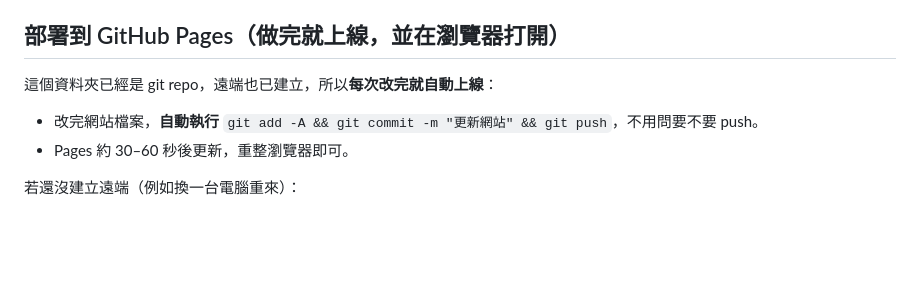
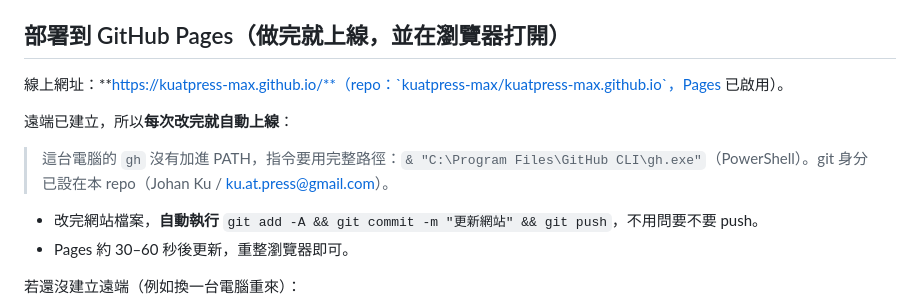
Before and after one commit to kuatpress-max/kuatpress-max.github.io, a Markdown page: CLAUDE.md, the part around the change. Rendered like a GitHub page; blank space fills up the shorter version.

Commit message:
文件補上線上網址與部署備註
Co-Authored-By: Claude Opus 5 <noreply@anthropic.com>

```diff
--- a/CLAUDE.md
+++ b/CLAUDE.md
@@ -91,7 +91,11 @@
 
 ## 部署到 GitHub Pages（做完就上線，並在瀏覽器打開）
 
-這個資料夾已經是 git repo，遠端也已建立，所以**每次改完就自動上線**：
+線上網址：**https://kuatpress-max.github.io/**（repo：`kuatpress-max/kuatpress-max.github.io`，Pages 已啟用）。
+
+遠端已建立，所以**每次改完就自動上線**：
+
+> 這台電腦的 `gh` 沒有加進 PATH，指令要用完整路徑：`& "C:\Program Files\GitHub CLI\gh.exe"`（PowerShell）。git 身分已設在本 repo（Johan Ku / ku.at.press@gmail.com）。
 
 - 改完網站檔案，**自動執行** `git add -A && git commit -m "更新網站" && git push`，不用問要不要 push。
 - Pages 約 30–60 秒後更新，重整瀏覽器即可。
```
Also changed, not shown: website-brief.md (+6 -0 lines).
